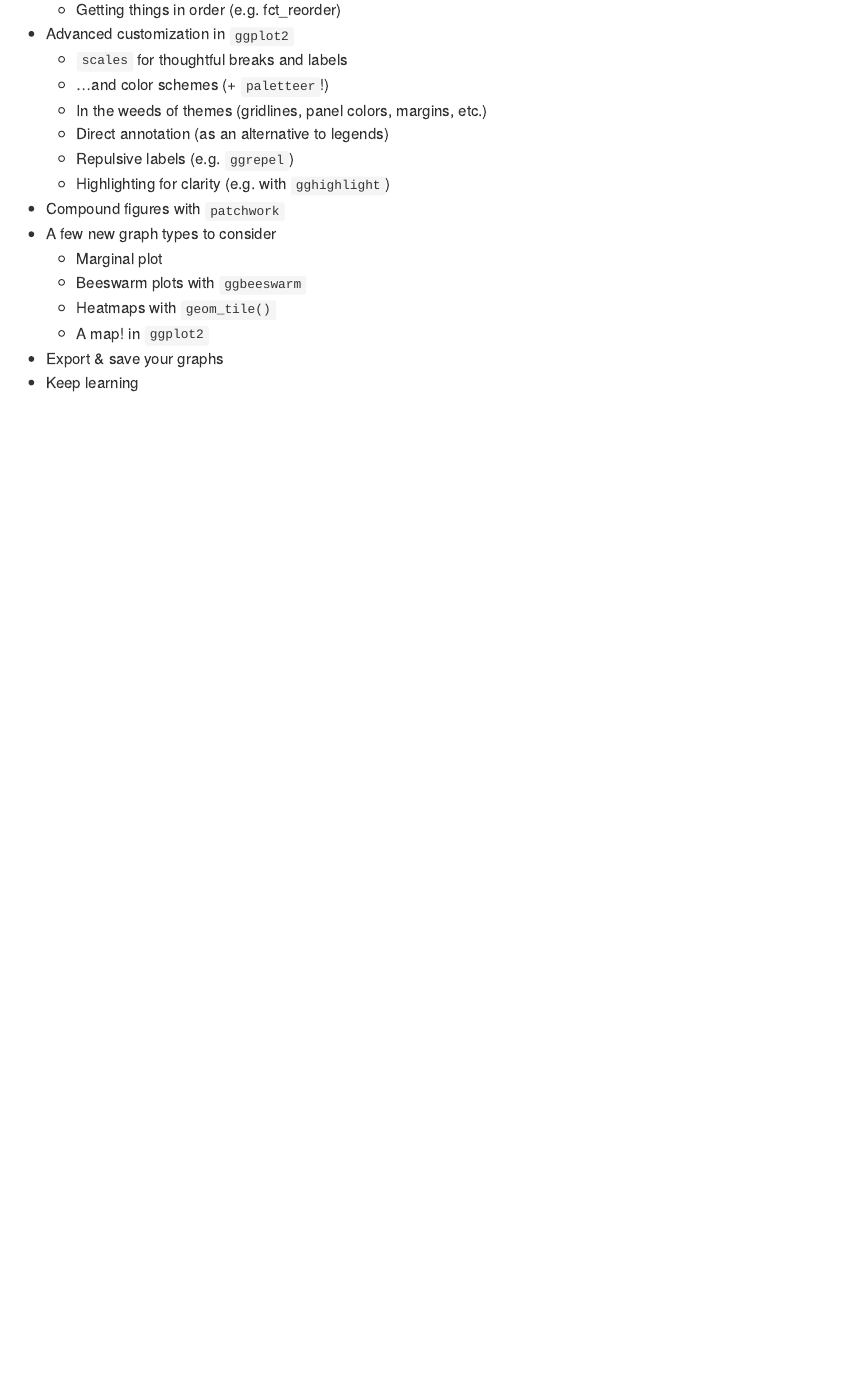
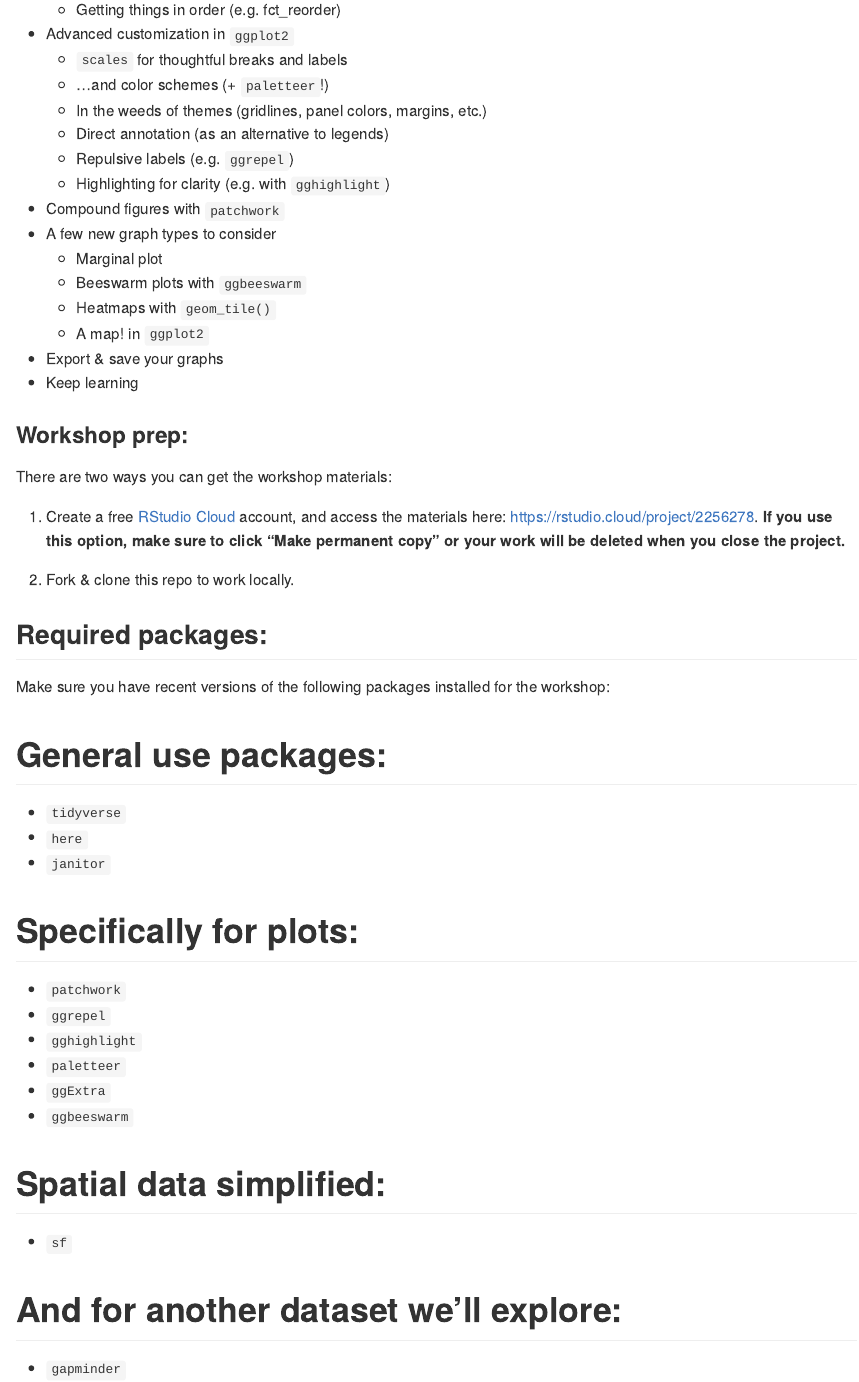
Before and after one commit to LiYuan199701/rice-data-viz, an R Markdown document (README.Rmd): the page in a window 1100 px wide, from 440 px down. The pictures show the output file README.md that the author committed with the source, drawn offline in the style of GitHub.

Commit message:
Update ReadMe with workshop prep section

```diff
--- a/README.Rmd
+++ b/README.Rmd
@@ -44,3 +44,38 @@ by Allison Horst
     - A map! in `ggplot2`
 - Export & save your graphs
 - Keep learning
+
+### Workshop prep:
+
+There are two ways you can get the workshop materials:
+
+1. Create a free [RStudio Cloud](https://rstudio.cloud) account, and access the materials here: https://rstudio.cloud/project/2256278. **If you use this option, make sure to click "Make permanent copy" or your work will be deleted when you close the project.**
+
+2. Fork & clone this repo to work locally.
+
+## Required packages:
+
+Make sure you have recent versions of the following packages installed for the workshop:
+
+# General use packages:
+
+- `tidyverse`
+- `here`
+- `janitor`
+
+# Specifically for plots:
+
+- `patchwork`
+- `ggrepel`
+- `gghighlight`
+- `paletteer`
+- `ggExtra`
+- `ggbeeswarm`
+
+# Spatial data simplified:
+
+- `sf`
+
+# And for another dataset we'll explore:
+
+- `gapminder`
```
Also changed, not shown: README.md.
